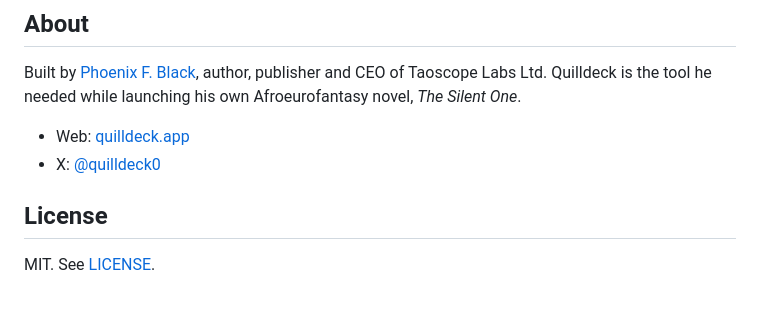
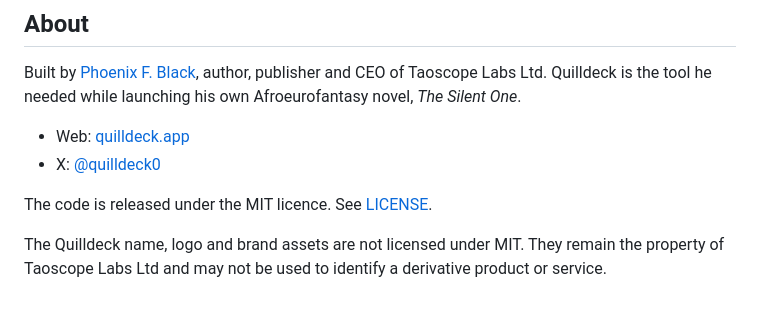
Before and after one commit to Quilldeck/quilldeck-nemotron, a Markdown page: README.md, the part around the change. GitHub-like rendering.

```diff
--- a/README.md
+++ b/README.md
@@ -85,6 +85,6 @@ Built by [Phoenix F. Black](https://quilldeck.app), author, publisher and CEO of
 - Web: [quilldeck.app](https://quilldeck.app)
 - X: [@quilldeck0](https://x.com/quilldeck0)
 
-## License
+The code is released under the MIT licence. See [LICENSE](LICENSE).
 
-MIT. See [LICENSE](LICENSE).
+The Quilldeck name, logo and brand assets are not licensed under MIT. They remain the property of Taoscope Labs Ltd and may not be used to identify a derivative product or service.
```
